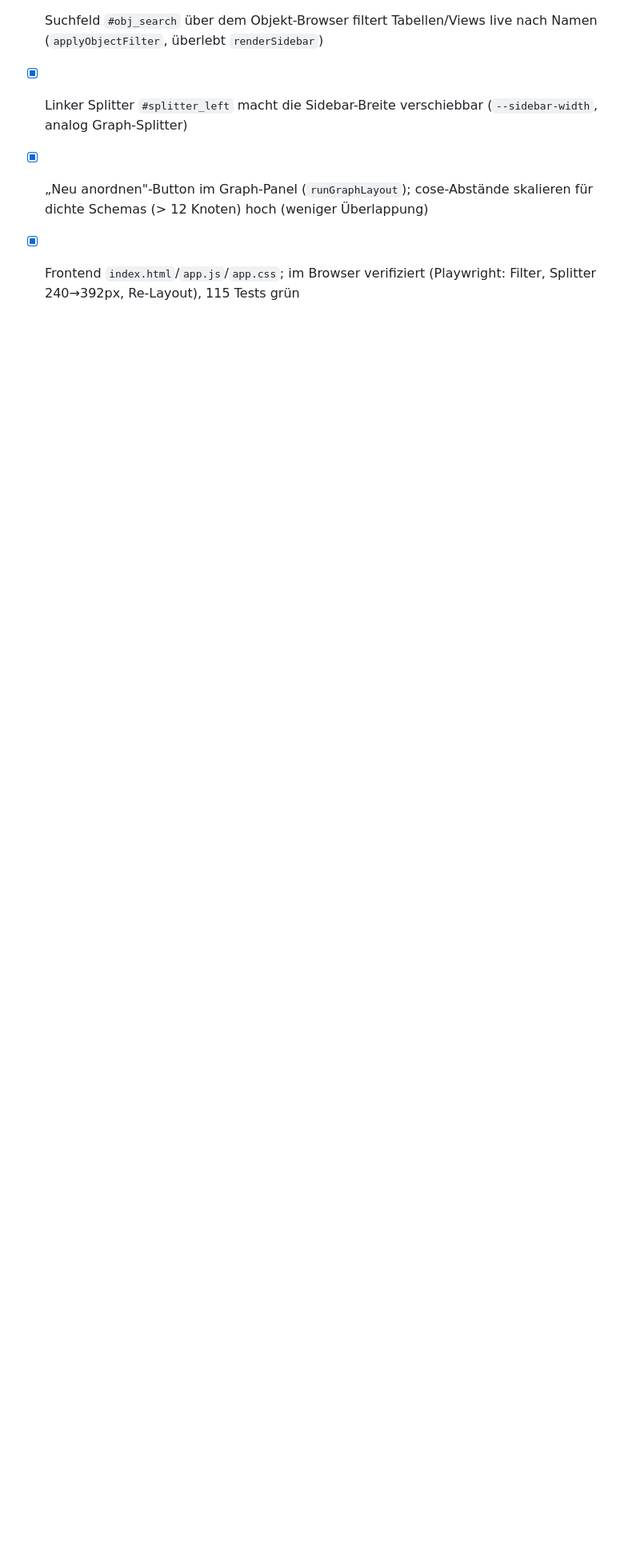
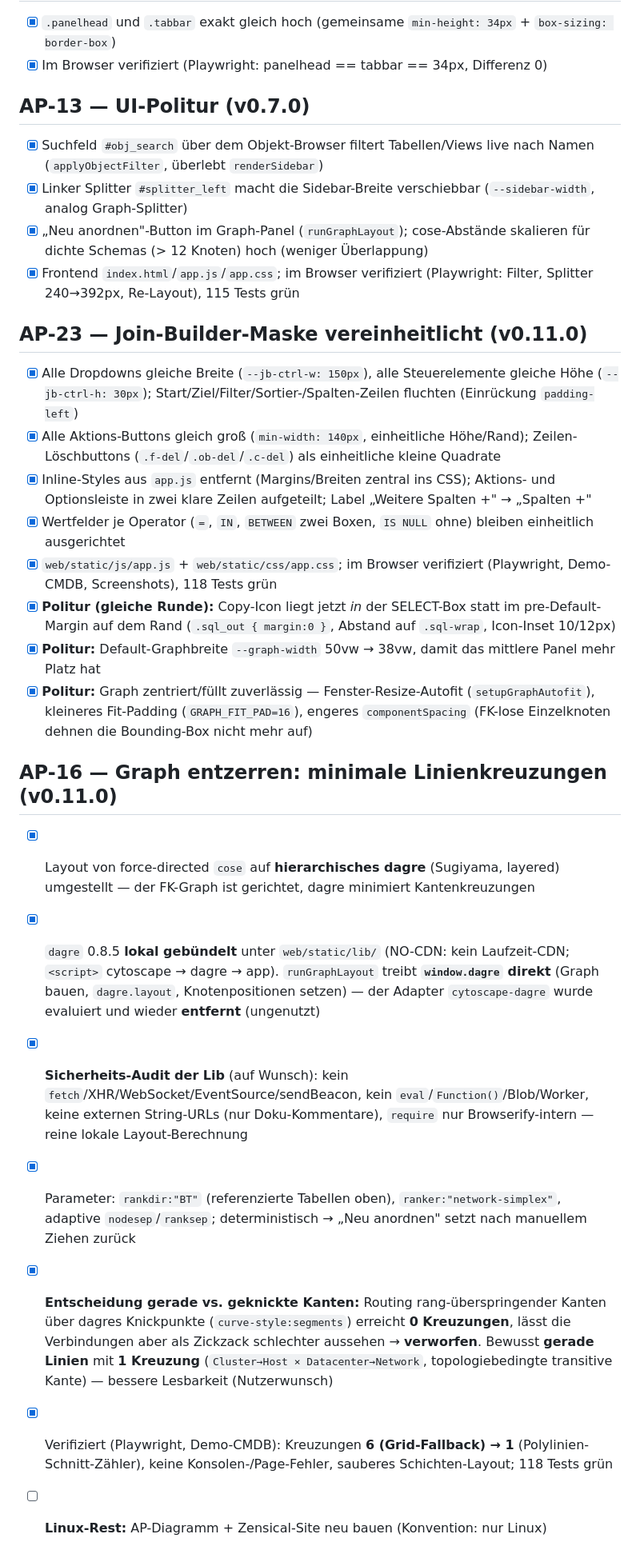
Before and after one commit to monoeagle/lucent-job-luDBxP, a Markdown page: todo-erledigt.md, the part around one of its changes. Shown at 80% size. Drawn GitHub-style; blank space fills up the shorter version.

```diff
--- a/todo-erledigt.md
+++ b/todo-erledigt.md
@@ -175,3 +175,22 @@ Abgeschlossene APs (umgehängt aus `todo.md`). Offene APs stehen in `todo.md`.
 - [x] Linker Splitter `#splitter_left` macht die Sidebar-Breite verschiebbar (`--sidebar-width`, analog Graph-Splitter)
 - [x] „Neu anordnen"-Button im Graph-Panel (`runGraphLayout`); cose-Abstände skalieren für dichte Schemas (> 12 Knoten) hoch (weniger Überlappung)
 - [x] Frontend `index.html`/`app.js`/`app.css`; im Browser verifiziert (Playwright: Filter, Splitter 240→392px, Re-Layout), 115 Tests grün
+
+## AP-23 — Join-Builder-Maske vereinheitlicht (v0.11.0)
+- [x] Alle Dropdowns gleiche Breite (`--jb-ctrl-w: 150px`), alle Steuerelemente gleiche Höhe (`--jb-ctrl-h: 30px`); Start/Ziel/Filter/Sortier-/Spalten-Zeilen fluchten (Einrückung `padding-left`)
+- [x] Alle Aktions-Buttons gleich groß (`min-width: 140px`, einheitliche Höhe/Rand); Zeilen-Löschbuttons (`.f-del`/`.ob-del`/`.c-del`) als einheitliche kleine Quadrate
+- [x] Inline-Styles aus `app.js` entfernt (Margins/Breiten zentral ins CSS); Aktions- und Optionsleiste in zwei klare Zeilen aufgeteilt; Label „Weitere Spalten +" → „Spalten +"
+- [x] Wertfelder je Operator (`=`, `IN`, `BETWEEN` zwei Boxen, `IS NULL` ohne) bleiben einheitlich ausgerichtet
+- [x] `web/static/js/app.js` + `web/static/css/app.css`; im Browser verifiziert (Playwright, Demo-CMDB, Screenshots), 118 Tests grün
+- [x] **Politur (gleiche Runde):** Copy-Icon liegt jetzt *in* der SELECT-Box statt im pre-Default-Margin auf dem Rand (`.sql_out { margin:0 }`, Abstand auf `.sql-wrap`, Icon-Inset 10/12px)
+- [x] **Politur:** Default-Graphbreite `--graph-width` 50vw → 38vw, damit das mittlere Panel mehr Platz hat
+- [x] **Politur:** Graph zentriert/füllt zuverlässig — Fenster-Resize-Autofit (`setupGraphAutofit`), kleineres Fit-Padding (`GRAPH_FIT_PAD=16`), engeres `componentSpacing` (FK-lose Einzelknoten dehnen die Bounding-Box nicht mehr auf)
+
+## AP-16 — Graph entzerren: minimale Linienkreuzungen (v0.11.0)
+- [x] Layout von force-directed `cose` auf **hierarchisches dagre** (Sugiyama, layered) umgestellt — der FK-Graph ist gerichtet, dagre minimiert Kantenkreuzungen
+- [x] `dagre` 0.8.5 **lokal gebündelt** unter `web/static/lib/` (NO-CDN: kein Laufzeit-CDN; `<script>` cytoscape → dagre → app). `runGraphLayout` treibt **`window.dagre` direkt** (Graph bauen, `dagre.layout`, Knotenpositionen setzen) — der Adapter `cytoscape-dagre` wurde evaluiert und wieder **entfernt** (ungenutzt)
+- [x] **Sicherheits-Audit der Lib** (auf Wunsch): kein `fetch`/XHR/WebSocket/EventSource/sendBeacon, kein `eval`/`Function()`/Blob/Worker, keine externen String-URLs (nur Doku-Kommentare), `require` nur Browserify-intern — reine lokale Layout-Berechnung
+- [x] Parameter: `rankdir:"BT"` (referenzierte Tabellen oben), `ranker:"network-simplex"`, adaptive `nodesep`/`ranksep`; deterministisch → „Neu anordnen" setzt nach manuellem Ziehen zurück
+- [x] **Entscheidung gerade vs. geknickte Kanten:** Routing rang-überspringender Kanten über dagres Knickpunkte (`curve-style:segments`) erreicht **0 Kreuzungen**, lässt die Verbindungen aber als Zickzack schlechter aussehen → **verworfen**. Bewusst **gerade Linien** mit **1 Kreuzung** (`Cluster→Host × Datacenter→Network`, topologiebedingte transitive Kante) — bessere Lesbarkeit (Nutzerwunsch)
+- [x] Verifiziert (Playwright, Demo-CMDB): Kreuzungen **6 (Grid-Fallback) → 1** (Polylinien-Schnitt-Zähler), keine Konsolen-/Page-Fehler, sauberes Schichten-Layout; 118 Tests grün
+- [ ] **Linux-Rest:** AP-Diagramm + Zensical-Site neu bauen (Konvention: nur Linux)
```
Also changed, not shown: other parts of todo-erledigt.md (+2 -2 lines), todo.md (+21 -12 lines).
